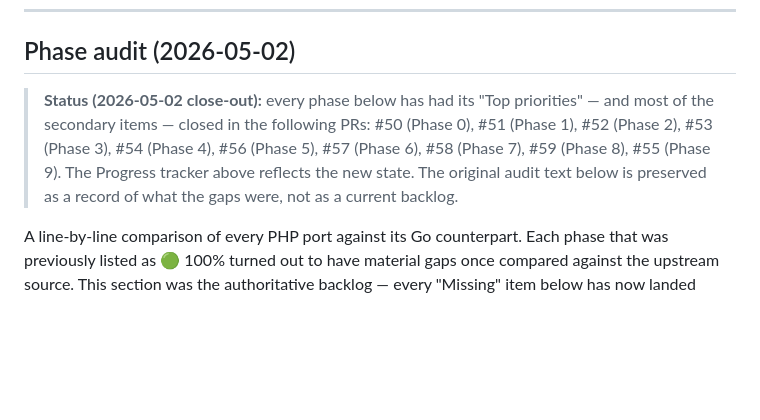
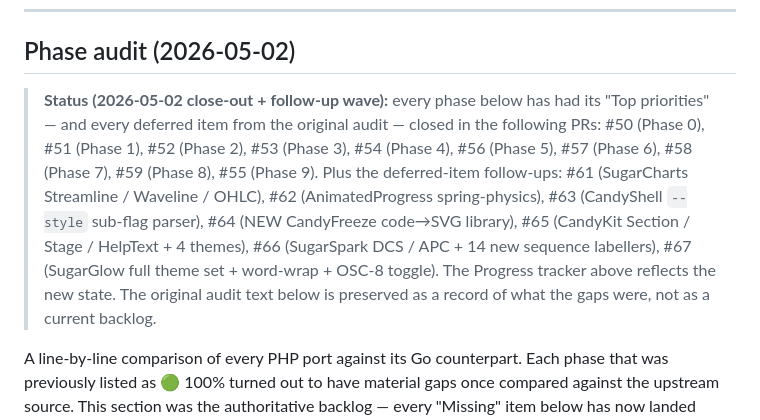
Before and after one commit to detain/CandyCore, a Markdown page: CONVERSION.md, the part around one of its changes. Rendered like a GitHub page; blank space fills up the shorter version.

Commit message:
CONVERSION.md: extend close-out banner with follow-up wave PRs
Updates the audit close-out banner to list the second wave of
PRs that closed every deferred item from the original audit
plus the polish work on Phase 9+ libs.

Audit close-out PRs (original wave): #50-#59 + #55.
Follow-up wave:
- #61 SugarCharts Streamline / Waveline / OHLC chart variants
- #62 AnimatedProgress spring-physics
- #63 CandyShell --style sub-flag parser (gum compat)
- #64 NEW CandyFreeze code → SVG screenshot library
- #65 CandyKit Section / Stage / HelpText helpers + 4 themes
- #66 SugarSpark DCS / APC support + 14 new sequence labellers
- #67 SugarGlow full CandyShine theme set + word-wrap + OSC-8

Phase 9+ table updates
- SugarGlow row now lists the full --theme set (ansi / plain /
  dark / light / notty / dracula / tokyo-night / pink) plus
  --style / --theme-config / --width / --no-hyperlinks.
- SugarSpark row enumerates the new sequence categories now
  recognised (DCS / APC, scroll region, kitty keyboard, OSC
  palette / progress / colour, DEC sync 2026 / unicode 2027,
  cursor position request, etc.).
- CandyKit row notes the four new theme presets (charm /
  dracula / nord / catppuccin) plus the Section / Stage /
  HelpText helpers.

Final monorepo test totals (all green):
candy-core 253, candy-sprinkles 145, honey-bounce 17,
candy-zone 21, sugar-bits 181, sugar-charts 87, sugar-prompt 72,
candy-shell 99, candy-shine 51, candy-kit 31, candy-freeze 18,
sugar-glow 15, sugar-spark 33 → 1023 tests, 5775 assertions.

```diff
--- a/CONVERSION.md
+++ b/CONVERSION.md
@@ -252,13 +252,21 @@ Update this table as work proceeds. Status legend:
 
 ## Phase audit (2026-05-02)
 
-> **Status (2026-05-02 close-out):** every phase below has had its
-> "Top priorities" — and most of the secondary items — closed in the
-> following PRs: #50 (Phase 0), #51 (Phase 1), #52 (Phase 2), #53
-> (Phase 3), #54 (Phase 4), #56 (Phase 5), #57 (Phase 6), #58 (Phase
-> 7), #59 (Phase 8), #55 (Phase 9). The Progress tracker above
-> reflects the new state. The original audit text below is preserved
-> as a record of what the gaps were, not as a current backlog.
+> **Status (2026-05-02 close-out + follow-up wave):** every phase
+> below has had its "Top priorities" — and every deferred item
+> from the original audit — closed in the following PRs:
+> #50 (Phase 0), #51 (Phase 1), #52 (Phase 2), #53 (Phase 3),
+> #54 (Phase 4), #56 (Phase 5), #57 (Phase 6), #58 (Phase 7),
+> #59 (Phase 8), #55 (Phase 9). Plus the deferred-item follow-ups:
+> #61 (SugarCharts Streamline / Waveline / OHLC), #62
+> (AnimatedProgress spring-physics), #63 (CandyShell `--style`
+> sub-flag parser), #64 (NEW CandyFreeze code→SVG library), #65
+> (CandyKit Section / Stage / HelpText + 4 themes), #66
+> (SugarSpark DCS / APC + 14 new sequence labellers), #67
+> (SugarGlow full theme set + word-wrap + OSC-8 toggle).
+> The Progress tracker above reflects the new state. The
+> original audit text below is preserved as a record of what
+> the gaps were, not as a current backlog.
 
 A line-by-line comparison of every PHP port against its Go counterpart. Each
 phase that was previously listed as 🟢 100% turned out to have material gaps
```
Also changed, not shown: other parts of CONVERSION.md (+3 -3 lines).
